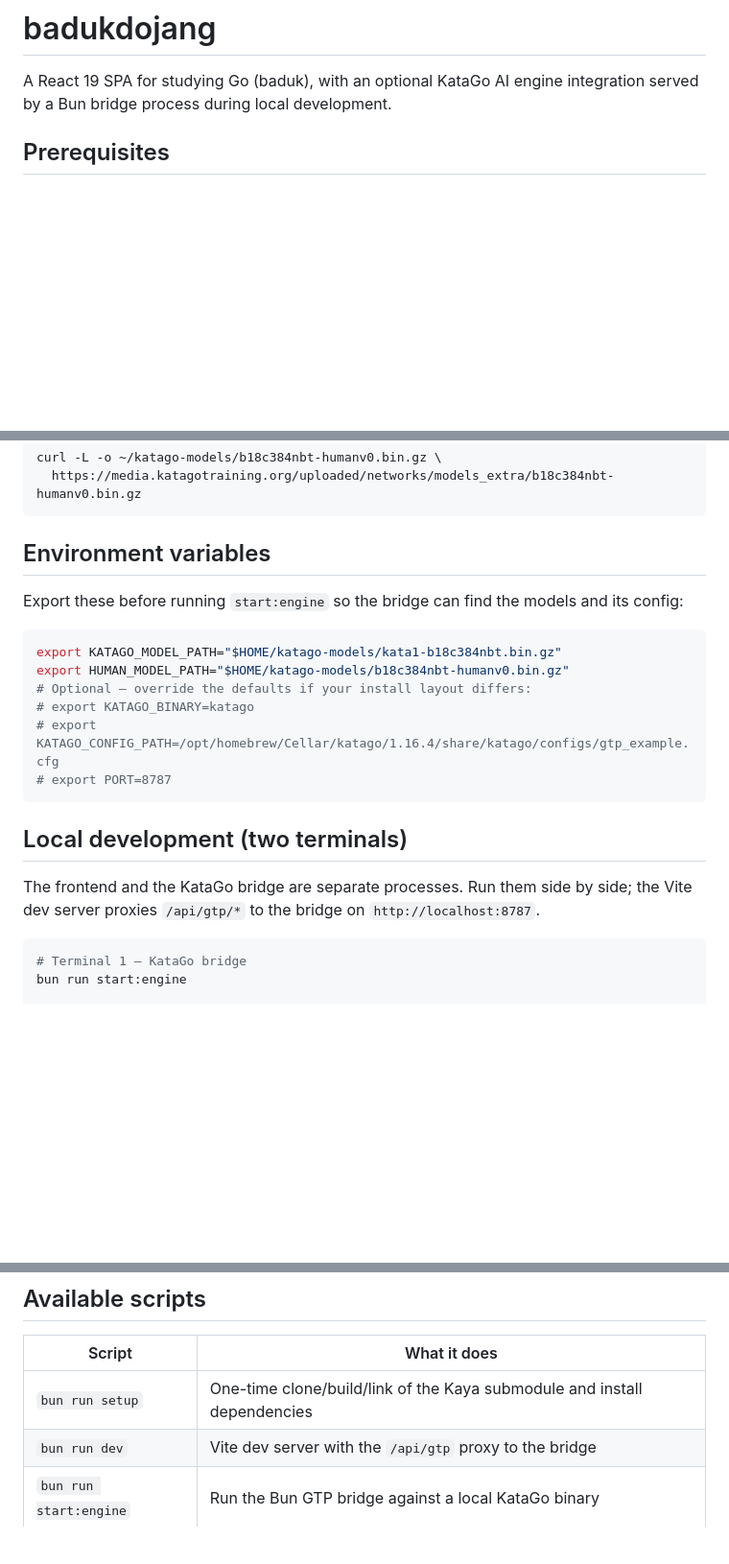
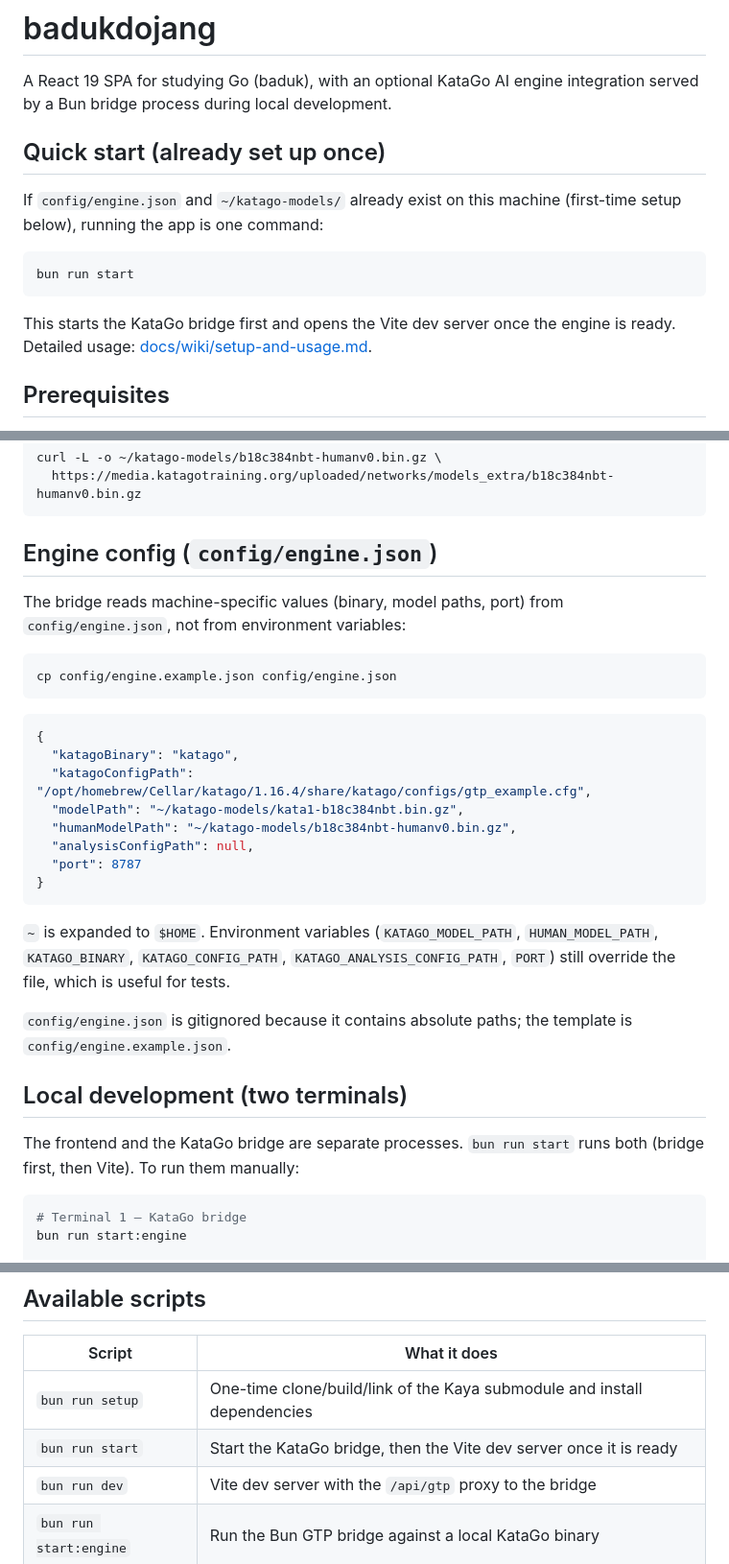
Before and after one commit to imdanboy/badukdojang, a Markdown page: README.md, 3 parts joined by grey strips. Shown at 96% size. Rendered like a GitHub page; blank space fills up the shorter version.

Commit message:
docs: update README quick start and engine config section

````diff
--- a/README.md
+++ b/README.md
@@ -2,6 +2,18 @@
 
 A React 19 SPA for studying Go (baduk), with an optional KataGo AI engine
 integration served by a Bun bridge process during local development.
+
+## Quick start (already set up once)
+
+If `config/engine.json` and `~/katago-models/` already exist on this
+machine (first-time setup below), running the app is one command:
+
+```bash
+bun run start
+```
+
+This starts the KataGo bridge first and opens the Vite dev server once
+the engine is ready. Detailed usage: [docs/wiki/setup-and-usage.md](docs/wiki/setup-and-usage.md).
 
 ## Prerequisites
 
@@ -57,25 +69,38 @@ curl -L -o ~/katago-models/b18c384nbt-humanv0.bin.gz \
   https://media.katagotraining.org/uploaded/networks/models_extra/b18c384nbt-humanv0.bin.gz
 ```
 
-## Environment variables
+## Engine config (`config/engine.json`)
 
-Export these before running `start:engine` so the bridge can find the
-models and its config:
+The bridge reads machine-specific values (binary, model paths, port)
+from `config/engine.json`, not from environment variables:
 
 ```bash
-export KATAGO_MODEL_PATH="$HOME/katago-models/kata1-b18c384nbt.bin.gz"
-export HUMAN_MODEL_PATH="$HOME/katago-models/b18c384nbt-humanv0.bin.gz"
-# Optional — override the defaults if your install layout differs:
-# export KATAGO_BINARY=katago
-# export KATAGO_CONFIG_PATH=/opt/homebrew/Cellar/katago/1.16.4/share/katago/configs/gtp_example.cfg
-# export PORT=8787
+cp config/engine.example.json config/engine.json
 ```
+
+```json
+{
+  "katagoBinary": "katago",
+  "katagoConfigPath": "/opt/homebrew/Cellar/katago/1.16.4/share/katago/configs/gtp_example.cfg",
+  "modelPath": "~/katago-models/kata1-b18c384nbt.bin.gz",
+  "humanModelPath": "~/katago-models/b18c384nbt-humanv0.bin.gz",
+  "analysisConfigPath": null,
+  "port": 8787
+}
+```
+
+`~` is expanded to `$HOME`. Environment variables
+(`KATAGO_MODEL_PATH`, `HUMAN_MODEL_PATH`, `KATAGO_BINARY`,
+`KATAGO_CONFIG_PATH`, `KATAGO_ANALYSIS_CONFIG_PATH`, `PORT`) still
+override the file, which is useful for tests.
+
+`config/engine.json` is gitignored because it contains absolute paths;
+the template is `config/engine.example.json`.
 
 ## Local development (two terminals)
 
-The frontend and the KataGo bridge are separate processes. Run them
-side by side; the Vite dev server proxies `/api/gtp/*` to the bridge on
-`http://localhost:8787`.
+The frontend and the KataGo bridge are separate processes. `bun run
+start` runs both (bridge first, then Vite). To run them manually:
 
 ```bash
 # Terminal 1 — KataGo bridge
@@ -119,6 +144,7 @@ runtime-configured public URL) instead of relying on Vite's dev server.
 | Script | What it does |
 | --- | --- |
 | `bun run setup` | One-time clone/build/link of the Kaya submodule and install dependencies |
+| `bun run start` | Start the KataGo bridge, then the Vite dev server once it is ready |
 | `bun run dev` | Vite dev server with the `/api/gtp` proxy to the bridge |
 | `bun run start:engine` | Run the Bun GTP bridge against a local KataGo binary |
 | `bun run build` | Type-check and produce a static `dist/` (no proxy, no backend URL baked in) |
````
